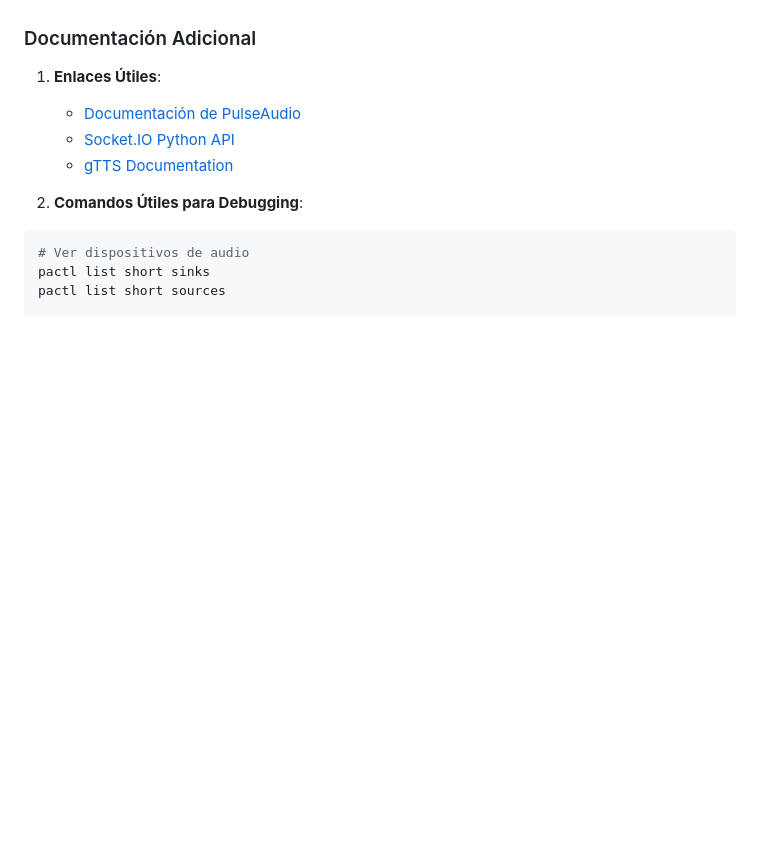
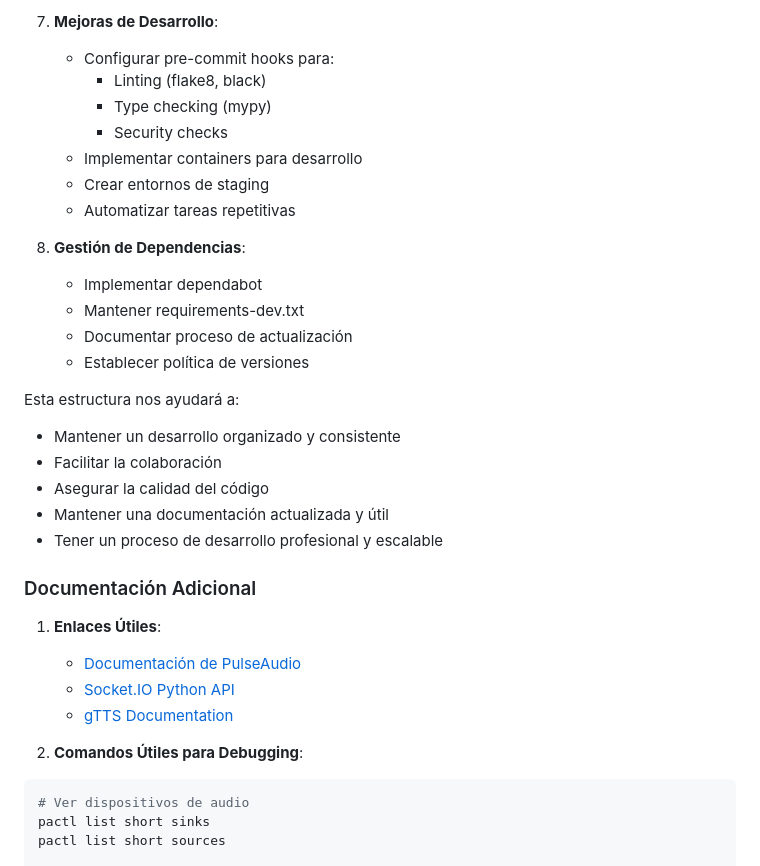
Before and after one commit to JoseLVillaronga/sinte-voz, a Markdown page: DEVELOPMENT.md, the part around the change printed below. Rendered like a GitHub page; blank space fills up the shorter version.

```diff
--- a/DEVELOPMENT.md
+++ b/DEVELOPMENT.md
@@ -120,3 +178,25 @@ static/temp/
+7. **Mejoras de Desarrollo**:
+   - Configurar pre-commit hooks para:
+     - Linting (flake8, black)
+     - Type checking (mypy)
+     - Security checks
+   - Implementar containers para desarrollo
+   - Crear entornos de staging
+   - Automatizar tareas repetitivas
+
+8. **Gestión de Dependencias**:
+   - Implementar dependabot
+   - Mantener requirements-dev.txt
+   - Documentar proceso de actualización
+   - Establecer política de versiones
+
+Esta estructura nos ayudará a:
+- Mantener un desarrollo organizado y consistente
+- Facilitar la colaboración
+- Asegurar la calidad del código
+- Mantener una documentación actualizada y útil
+- Tener un proceso de desarrollo profesional y escalable
+
 ### Documentación Adicional
 
 1. **Enlaces Útiles**:
```
Also changed, not shown: other parts of DEVELOPMENT.md (+58 -0 lines).
